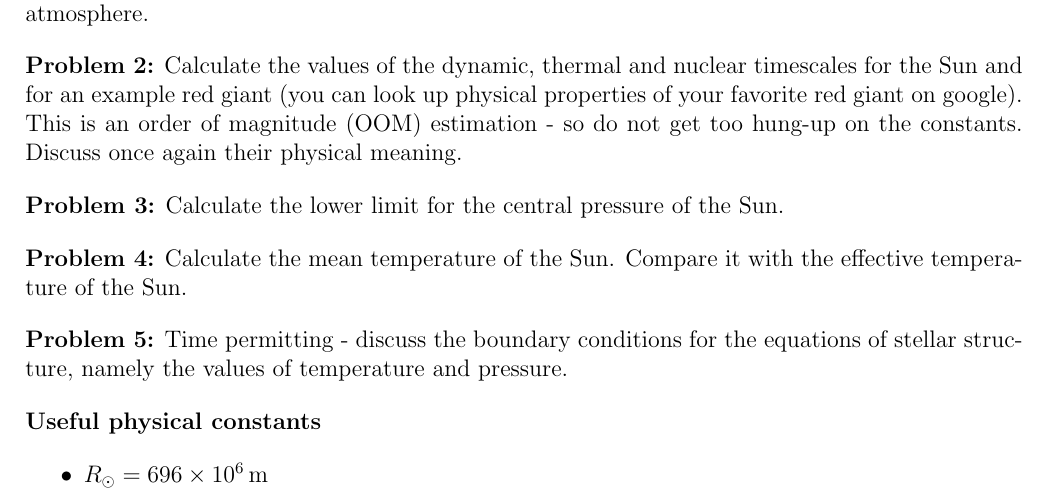
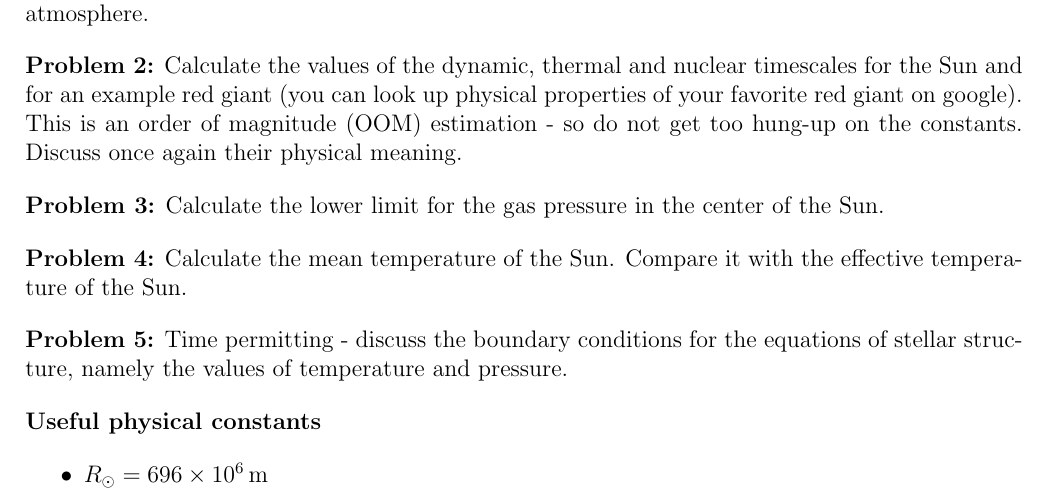
Before and after one commit to ivanzmilic/taipss, a LaTeX document (handson/handson2.tex): part of page 1 of 2, cut so that both start at the same text. Compiled offline with pdfLaTeX.

Commit message:
Simple correction

```diff
--- a/handson/handson2.tex
+++ b/handson/handson2.tex
@@ -102,7 +102,7 @@ Convince yourself that, for a stellar atmosphere that is very thin, $F=const$ wi
 
 {\bf Problem 2:} Calculate the values of the dynamic, thermal and nuclear timescales for the Sun and for an example red giant (you can look up physical properties of your favorite red giant on google). This is an order of magnitude (OOM) estimation - so do not get too hung-up on the constants. Discuss once again their physical meaning.
 
-{\bf Problem 3:} Calculate the lower limit for the central pressure of the Sun.
+{\bf Problem 3:} Calculate the lower limit for the gas pressure in the center of the Sun.
 
 {\bf Problem 4:} Calculate the mean temperature of the Sun. Compare it with the effective temperature of the Sun.
 
@@ -111,7 +111,7 @@ Convince yourself that, for a stellar atmosphere that is very thin, $F=const$ wi
 {\bf Useful physical constants}
 \begin{itemize}
   \item $R_{\odot} = 696 \times 10^6\,{\rm m}$
-  \item $M_{\odot} = 1.989 \times 10^30\,{\rm kg}$
+  \item $M_{\odot} = 1.989 \times 10^{30}\,{\rm kg}$
   \item $T^{\rm eff}_{\odot} = 5777\,{\rm K}$
   \item $1\,{\rm AU} = 1.496 \times 10^8\,{\rm km}$
   \item $c = 2.997 \times 10^8\,{\rm m/s}$
```
